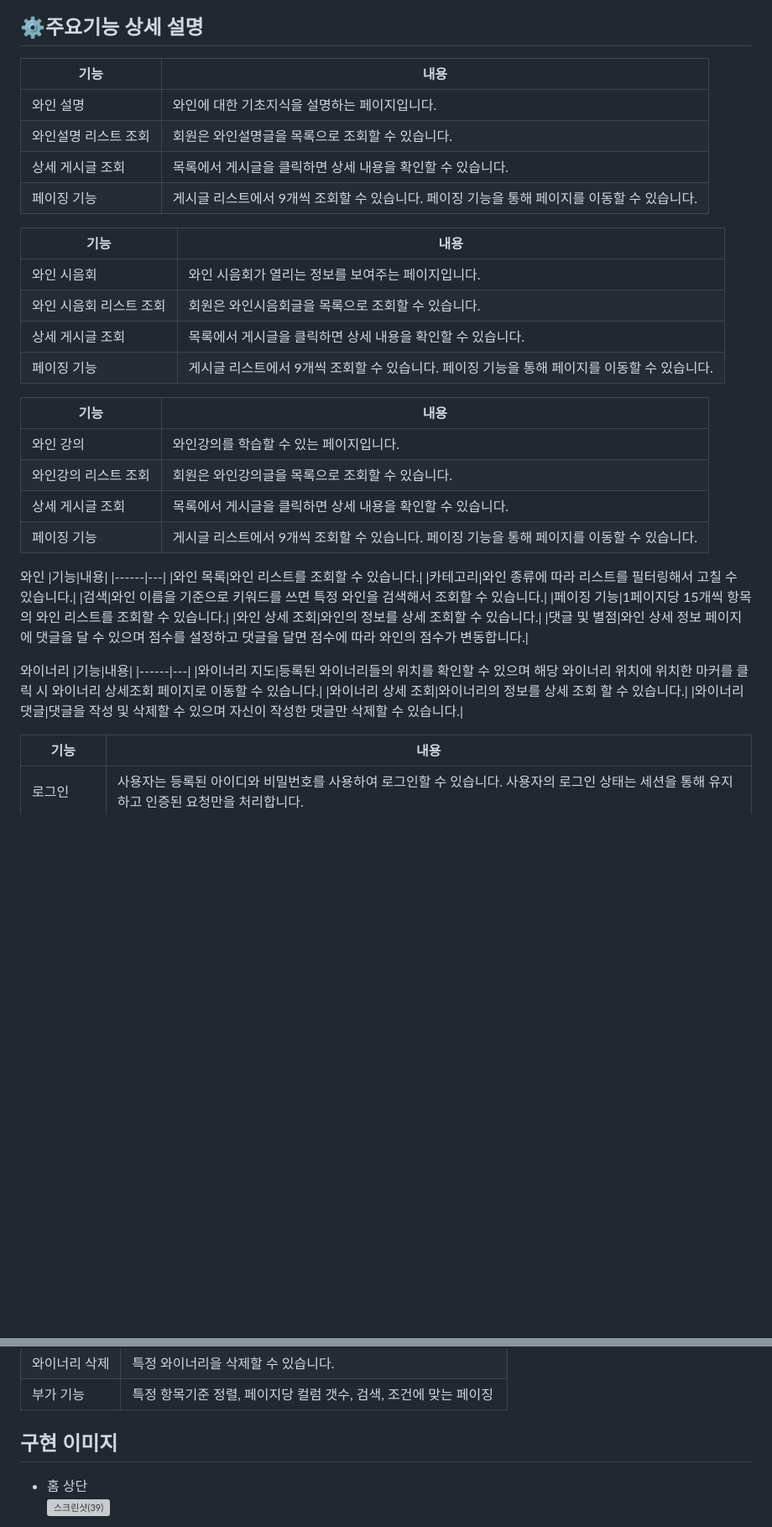
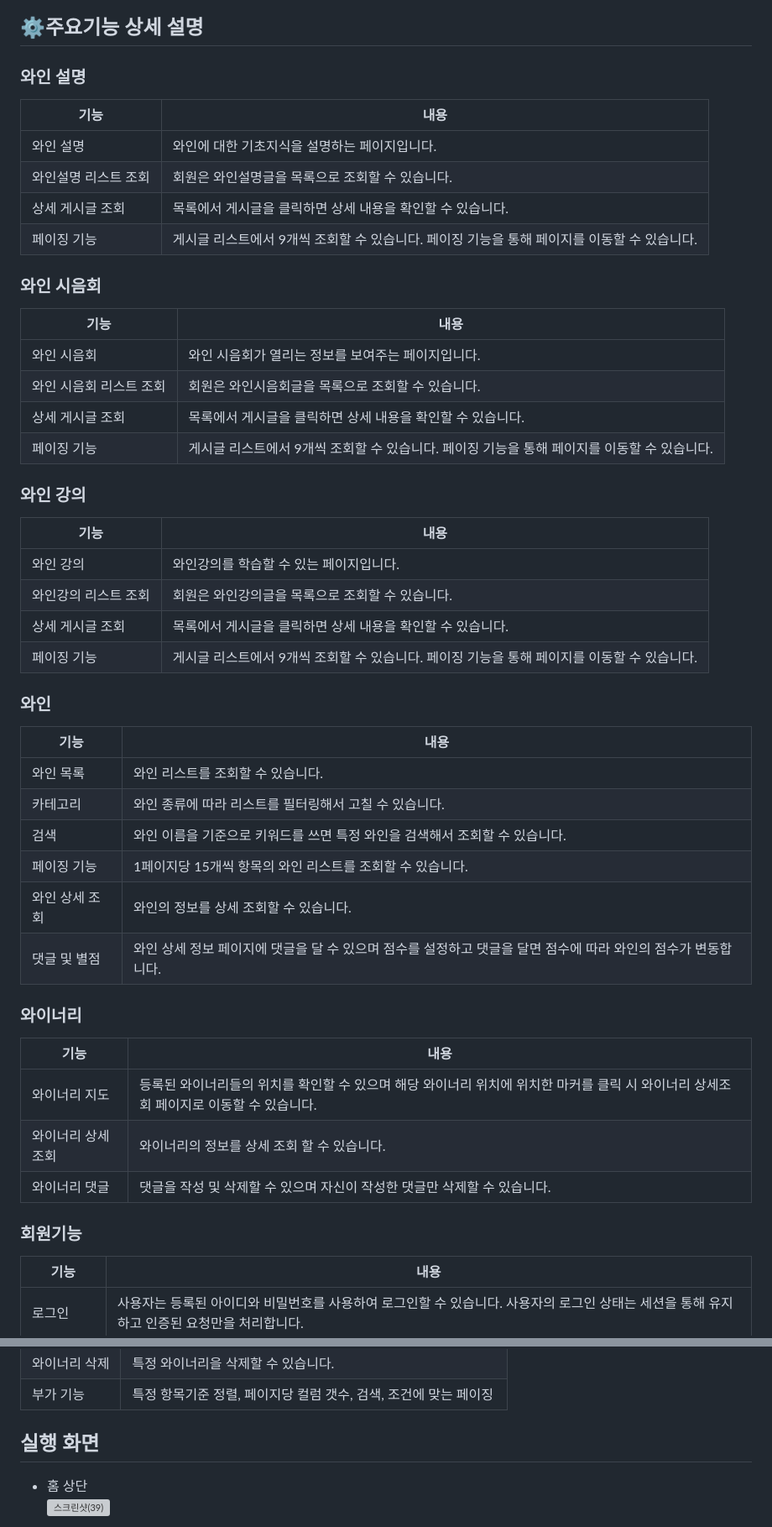
Before and after one commit to 2311PublicDataWebApp/RedOasis, a Markdown page: README.md, 2 parts joined by grey strips. Shown: that part at 84% size. GitHub-like rendering; blank space fills up the shorter version; grey boxes are pictures that could not be loaded.

```diff
--- a/README.md
+++ b/README.md
@@ -127,9 +123,7 @@ __팀명 - K-Winery__
 
 ## ⚙주요기능 상세 설명
 
-
-
-
+### 와인 설명
 |기능|내용|
 |------|---|
 |와인 설명|와인에 대한 기초지식을 설명하는 페이지입니다.|
@@ -137,7 +131,7 @@ __팀명 - K-Winery__
 |상세 게시글 조회|목록에서 게시글을 클릭하면 상세 내용을 확인할 수 있습니다.|
 |페이징 기능|게시글 리스트에서 9개씩 조회할 수 있습니다. 페이징 기능을 통해 페이지를 이동할 수 있습니다.|
 
-
+### 와인 시음회
 |기능|내용|
 |------|---|
 |와인 시음회|와인 시음회가 열리는 정보를 보여주는 페이지입니다.|
@@ -145,7 +139,7 @@ __팀명 - K-Winery__
 |상세 게시글 조회|목록에서 게시글을 클릭하면 상세 내용을 확인할 수 있습니다.|
 |페이징 기능|게시글 리스트에서 9개씩 조회할 수 있습니다. 페이징 기능을 통해 페이지를 이동할 수 있습니다.|
 
-
+### 와인 강의
 |기능|내용|
 |------|---|
 |와인 강의|와인강의를 학습할 수 있는 페이지입니다.|
@@ -153,8 +147,7 @@ __팀명 - K-Winery__
 |상세 게시글 조회|목록에서 게시글을 클릭하면 상세 내용을 확인할 수 있습니다.|
 |페이징 기능|게시글 리스트에서 9개씩 조회할 수 있습니다. 페이징 기능을 통해 페이지를 이동할 수 있습니다.|
 
-
-와인
+### 와인
 |기능|내용|
 |------|---|
 |와인 목록|와인 리스트를 조회할 수 있습니다.|
@@ -164,15 +157,14 @@ __팀명 - K-Winery__
 |와인 상세 조회|와인의 정보를 상세 조회할 수 있습니다.|
 |댓글 및 별점|와인 상세 정보 페이지에 댓글을 달 수 있으며 점수를 설정하고 댓글을 달면 점수에 따라 와인의 점수가 변동합니다.|
 
-
-와이너리
+### 와이너리
 |기능|내용|
 |------|---|
 |와이너리 지도|등록된 와이너리들의 위치를 확인할 수 있으며 해당 와이너리 위치에 위치한 마커를 클릭 시 와이너리 상세조회 페이지로 이동할 수 있습니다.|
 |와이너리 상세 조회|와이너리의 정보를 상세 조회 할 수 있습니다.|
 |와이너리 댓글|댓글을 작성 및 삭제할 수 있으며 자신이 작성한 댓글만 삭제할 수 있습니다.|
 
-
+### 회원기능
 |기능|내용|
 |------|---|
 |로그인|  사용자는 등록된 아이디와 비밀번호를 사용하여 로그인할 수 있습니다. 사용자의 로그인 상태는 세션을 통해 유지하고 인증된 요청만을 처리합니다. |
@@ -208,7 +200,7 @@ __팀명 - K-Winery__
 |와이너리 삭제|특정 와이너리을 삭제할 수 있습니다.|
 |부가 기능|특정 항목기준 정렬, 페이지당 컬럼 갯수, 검색, 조건에 맞는 페이징|
 
-## 구현 이미지
+## 실행 화면
 
 * 홈 상단
 ![스크린샷(39)](https://github.com/2311PublicDataWebApp/RedOasis/assets/150979574/76b92725-8955-41e0-b8f8-21316e8f199b)
```
Also changed, not shown: other parts of README.md (+9 -13 lines).
